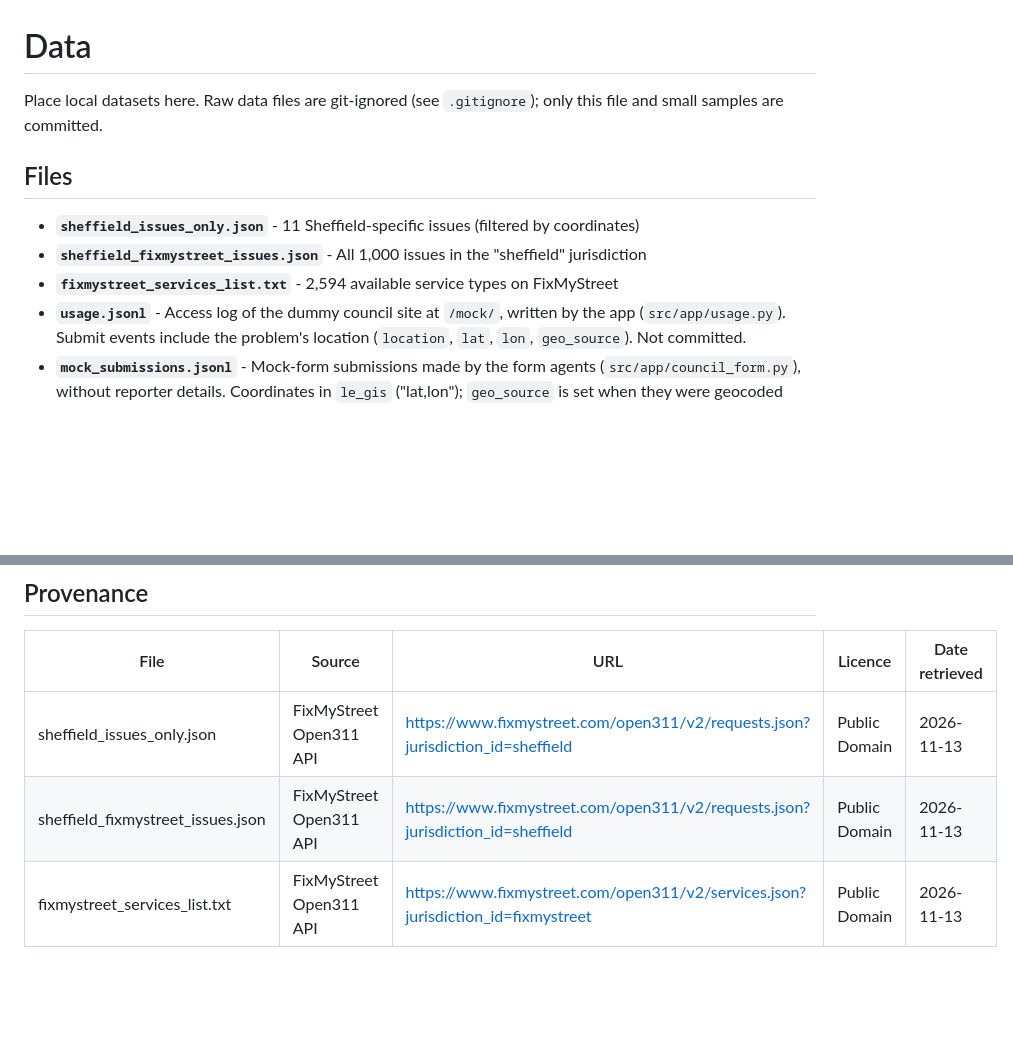
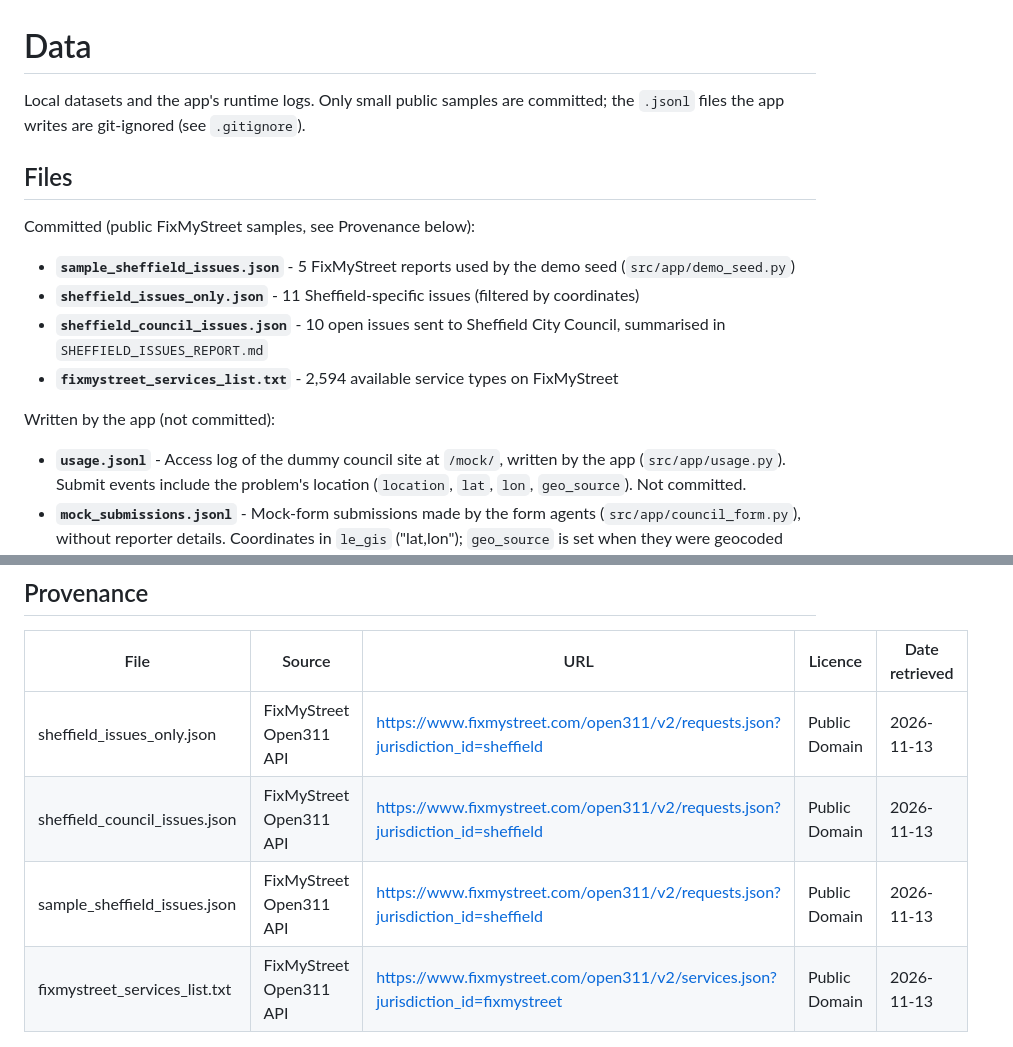
Before and after one commit to rcgsheffield/hack-for-impact, a Markdown page: data/README.md, 2 parts joined by grey strips. GitHub-like rendering; blank space fills up the shorter version.

```diff
--- a/data/README.md
+++ b/data/README.md
@@ -1,12 +1,17 @@
 # Data
 
-Place local datasets here. Raw data files are git-ignored (see `.gitignore`); only this file and small samples are committed.
+Local datasets and the app's runtime logs. Only small public samples are committed; the `.jsonl` files the app writes are git-ignored (see `.gitignore`).
 
 ## Files
 
+Committed (public FixMyStreet samples, see Provenance below):
+
+- **`sample_sheffield_issues.json`** - 5 FixMyStreet reports used by the demo seed (`src/app/demo_seed.py`)
 - **`sheffield_issues_only.json`** - 11 Sheffield-specific issues (filtered by coordinates)
-- **`sheffield_fixmystreet_issues.json`** - All 1,000 issues in the "sheffield" jurisdiction
+- **`sheffield_council_issues.json`** - 10 open issues sent to Sheffield City Council, summarised in `SHEFFIELD_ISSUES_REPORT.md`
 - **`fixmystreet_services_list.txt`** - 2,594 available service types on FixMyStreet
+
+Written by the app (not committed):
 - **`usage.jsonl`** - Access log of the dummy council site at `/mock/`, written by the app (`src/app/usage.py`). Submit events include the problem's location (`location`, `lat`, `lon`, `geo_source`). Not committed.
 - **`mock_submissions.jsonl`** - Mock-form submissions made by the form agents (`src/app/council_form.py`), without reporter details. Coordinates in `le_gis` ("lat,lon"); `geo_source` is set when they were geocoded from typed text. Shown at `/dashboard`. Not committed.
 - **`reports.jsonl`** - Reports filed by the chat agent's `file_report` tool (`src/app/tools.py`). `geo` holds `lat`, `lon`, the matched address and the lookup `source`, or `null` if the location couldn't be found; `geo.road_class` is the OpenStreetMap highway class when Photon matched a street. `triage` holds the suggested priority. Records with `"seed": true` come from `python -m app.demo_seed` (fictional demo reports at real Sheffield streets). Not committed.
@@ -71,5 +76,6 @@ Place local datasets here. Raw data files are git-ignored (see `.gitignore`); on
 | File | Source | URL | Licence | Date retrieved |
 |------|--------|-----|---------|----------------|
 | sheffield_issues_only.json | FixMyStreet Open311 API | https://www.fixmystreet.com/open311/v2/requests.json?jurisdiction_id=sheffield | Public Domain | 2026-11-13 |
-| sheffield_fixmystreet_issues.json | FixMyStreet Open311 API | https://www.fixmystreet.com/open311/v2/requests.json?jurisdiction_id=sheffield | Public Domain | 2026-11-13 |
+| sheffield_council_issues.json | FixMyStreet Open311 API | https://www.fixmystreet.com/open311/v2/requests.json?jurisdiction_id=sheffield | Public Domain | 2026-11-13 |
+| sample_sheffield_issues.json | FixMyStreet Open311 API | https://www.fixmystreet.com/open311/v2/requests.json?jurisdiction_id=sheffield | Public Domain | 2026-11-13 |
 | fixmystreet_services_list.txt | FixMyStreet Open311 API | https://www.fixmystreet.com/open311/v2/services.json?jurisdiction_id=fixmystreet | Public Domain | 2026-11-13 |
```
Also changed, not shown: CLAUDE.md (+2 -2 lines), README.md (+69 -70 lines), docs/images/chat.png (added), docs/images/dashboard.png (added), docs/pitch-video-guide.md (renamed from hackathon-video-guide.md), 5 other files.
